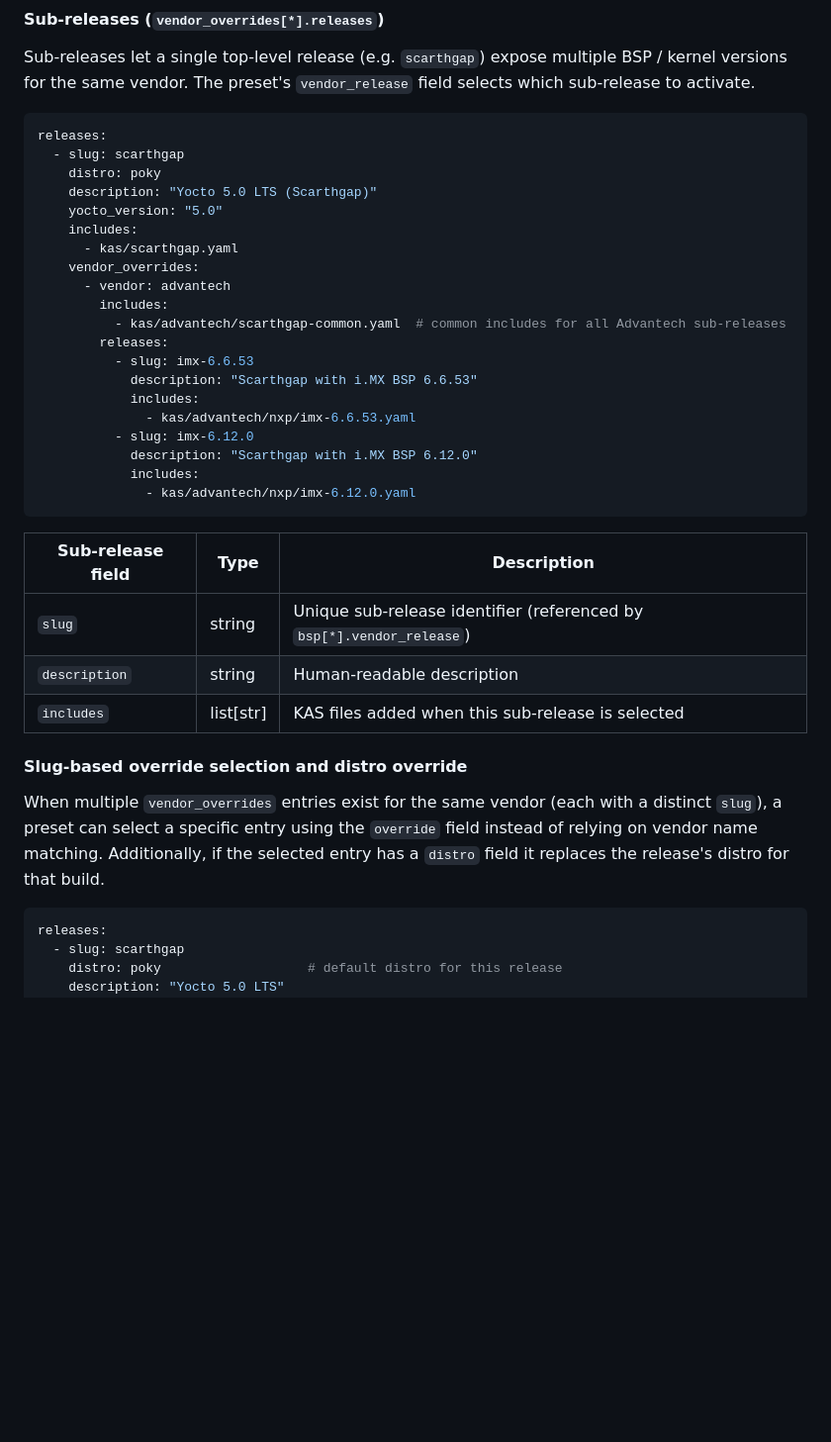
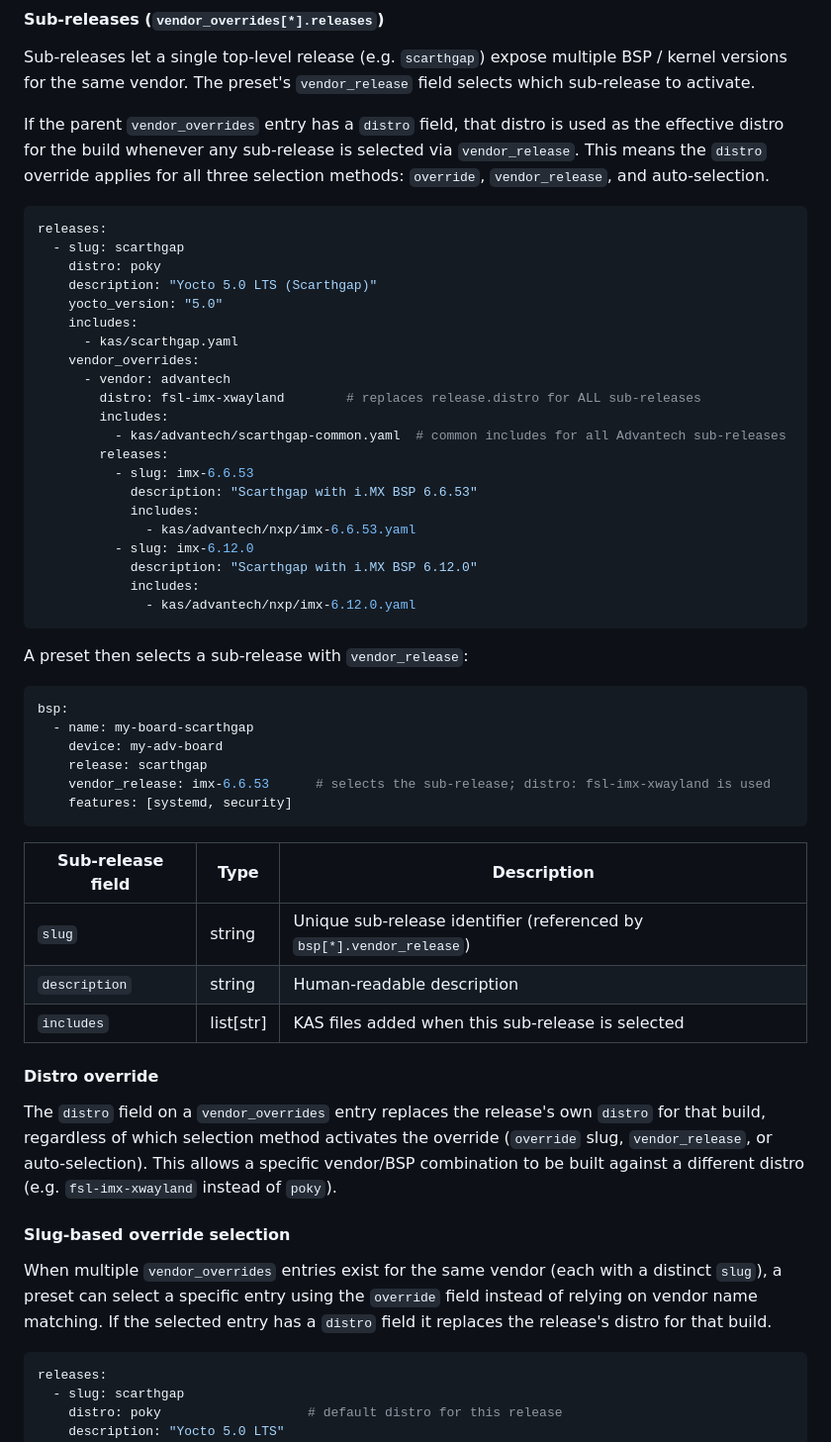
Before and after one commit to miketsukerman/bsp-registry-tools, a Markdown page: docs/registry-v2.md, the part around the change. Shown at 99% size. Drawn GitHub-style; blank space fills up the shorter version.

Commit message:
docs: document VendorOverride.distro behavior for vendor_release and all selection methods
Co-authored-by: miketsukerman <145971+miketsukerman@users.noreply.github.com>

````diff
--- a/docs/registry-v2.md
+++ b/docs/registry-v2.md
@@ -559,6 +559,11 @@ Sub-releases let a single top-level release (e.g. `scarthgap`) expose multiple
 BSP / kernel versions for the same vendor.  The preset's `vendor_release` field
 selects which sub-release to activate.
 
+If the parent `vendor_overrides` entry has a `distro` field, that distro is used
+as the effective distro for the build whenever any sub-release is selected via
+`vendor_release`.  This means the `distro` override applies for all three
+selection methods: `override`, `vendor_release`, and auto-selection.
+
 ```yaml
 releases:
   - slug: scarthgap
@@ -569,6 +574,7 @@ releases:
       - kas/scarthgap.yaml
     vendor_overrides:
       - vendor: advantech
+        distro: fsl-imx-xwayland        # replaces release.distro for ALL sub-releases
         includes:
           - kas/advantech/scarthgap-common.yaml  # common includes for all Advantech sub-releases
         releases:
@@ -582,18 +588,37 @@ releases:
               - kas/advantech/nxp/imx-6.12.0.yaml
 ```
 
+A preset then selects a sub-release with `vendor_release`:
+
+```yaml
+bsp:
+  - name: my-board-scarthgap
+    device: my-adv-board
+    release: scarthgap
+    vendor_release: imx-6.6.53      # selects the sub-release; distro: fsl-imx-xwayland is used
+    features: [systemd, security]
+```
+
 | Sub-release field | Type      | Description                                          |
 |-------------------|-----------|------------------------------------------------------|
 | `slug`            | string    | Unique sub-release identifier (referenced by `bsp[*].vendor_release`) |
 | `description`     | string    | Human-readable description                           |
 | `includes`        | list[str] | KAS files added when this sub-release is selected    |
 
-#### Slug-based override selection and distro override
+#### Distro override
+
+The `distro` field on a `vendor_overrides` entry replaces the release's own
+`distro` for that build, regardless of which selection method activates the
+override (`override` slug, `vendor_release`, or auto-selection).  This allows a
+specific vendor/BSP combination to be built against a different distro (e.g.
+`fsl-imx-xwayland` instead of `poky`).
+
+#### Slug-based override selection
 
 When multiple `vendor_overrides` entries exist for the same vendor (each with a
 distinct `slug`), a preset can select a specific entry using the `override` field
-instead of relying on vendor name matching.  Additionally, if the selected entry
-has a `distro` field it replaces the release's distro for that build.
+instead of relying on vendor name matching.  If the selected entry has a `distro`
+field it replaces the release's distro for that build.
 
 ```yaml
 releases:
````
